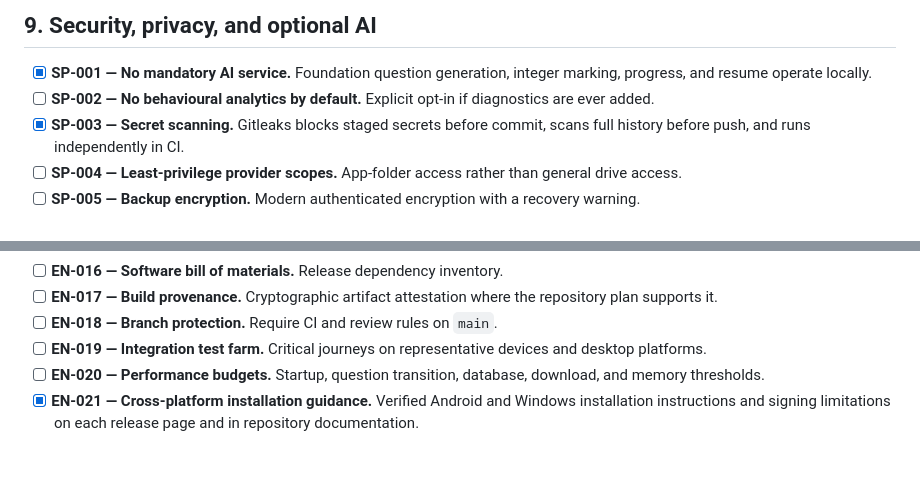
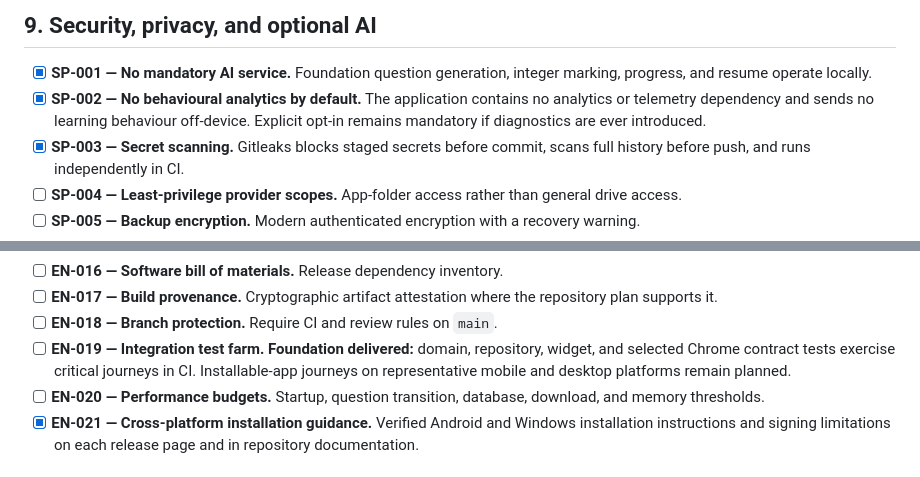
Before and after one commit to kswaroop1/ReMath, a Markdown page: docs/features.md, 2 parts joined by grey strips. Drawn GitHub-style.

```diff
--- a/docs/features.md
+++ b/docs/features.md
@@ -374,8 +394,9 @@ Last reviewed: 9 September 2026 (PR17 application journey).
 
 - [x] **SP-001 — No mandatory AI service.** Foundation question generation,
   integer marking, progress, and resume operate locally.
-- [ ] **SP-002 — No behavioural analytics by default.** Explicit opt-in if
-  diagnostics are ever added.
+- [x] **SP-002 — No behavioural analytics by default.** The application contains
+  no analytics or telemetry dependency and sends no learning behaviour off-device.
+  Explicit opt-in remains mandatory if diagnostics are ever introduced.
 - [x] **SP-003 — Secret scanning.** Gitleaks blocks staged secrets before commit,
   scans full history before push, and runs independently in CI.
 - [ ] **SP-004 — Least-privilege provider scopes.** App-folder access rather than
@@ -433,8 +454,10 @@ Last reviewed: 9 September 2026 (PR17 application journey).
 - [ ] **EN-017 — Build provenance.** Cryptographic artifact attestation where the
   repository plan supports it.
 - [ ] **EN-018 — Branch protection.** Require CI and review rules on `main`.
-- [ ] **EN-019 — Integration test farm.** Critical journeys on representative
-  devices and desktop platforms.
+- [ ] **EN-019 — Integration test farm.** **Foundation delivered:** domain,
+  repository, widget, and selected Chrome contract tests exercise critical
+  journeys in CI. Installable-app journeys on representative mobile and desktop
+  platforms remain planned.
 - [ ] **EN-020 — Performance budgets.** Startup, question transition, database,
   download, and memory thresholds.
 - [x] **EN-021 — Cross-platform installation guidance.** Verified
```
Also changed, not shown: other parts of docs/features.md (+38 -18 lines).
